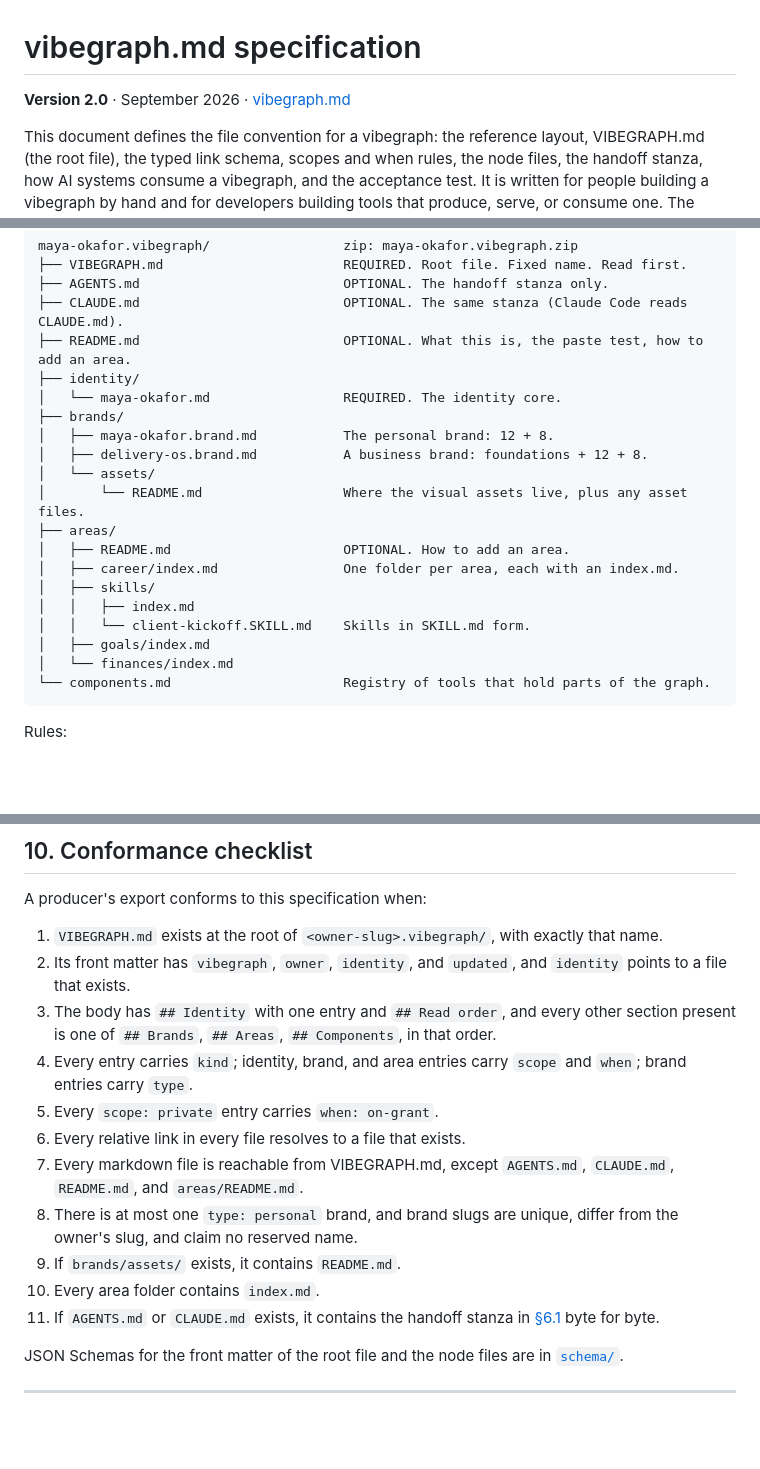
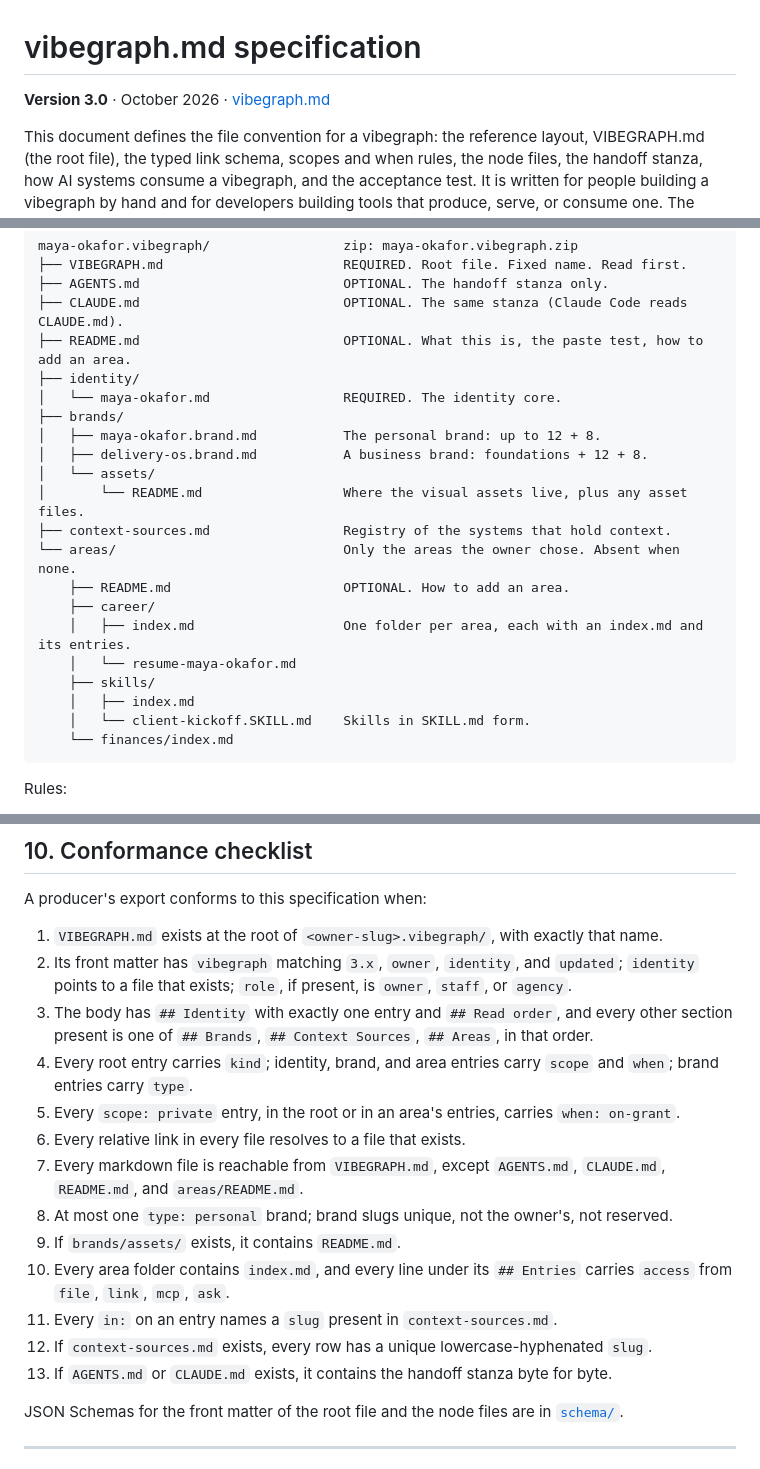
Before and after one commit to vibegraph-ai/vibegraph.md, a Markdown page: SPEC.md, 3 parts joined by grey strips. GitHub-like rendering; blank space fills up the shorter version.

````diff
--- a/SPEC.md
+++ b/SPEC.md
@@ -1,6 +1,6 @@
 # vibegraph.md specification
 
-**Version 2.0** · September 2026 · [vibegraph.md](https://vibegraph.md)
+**Version 3.0** · October 2026 · [vibegraph.md](https://vibegraph.md)
 
 This document defines the file convention for a vibegraph: the reference layout, VIBEGRAPH.md (the root file), the typed link schema, scopes and when rules, the node files, the handoff stanza, how AI systems consume a vibegraph, and the acceptance test. It is written for people building a vibegraph by hand and for developers building tools that produce, serve, or consume one. The [whitepaper](whitepaper/vibegraph-whitepaper.md) explains the reasoning; [vibegraph.ai](https://vibegraph.ai) is one builder that exports this layout; [`examples/maya-okafor.vibegraph/`](examples/maya-okafor.vibegraph) is a complete worked example.
 
@@ -64,19 +64,20 @@ maya-okafor.vibegraph/                 zip: maya-okafor.vibegraph.zip
 ├── identity/
 │   └── maya-okafor.md                 REQUIRED. The identity core.
 ├── brands/
-│   ├── maya-okafor.brand.md           The personal brand: 12 + 8.
+│   ├── maya-okafor.brand.md           The personal brand: up to 12 + 8.
 │   ├── delivery-os.brand.md           A business brand: foundations + 12 + 8.
 │   └── assets/
 │       └── README.md                  Where the visual assets live, plus any asset files.
-├── areas/
-│   ├── README.md                      OPTIONAL. How to add an area.
-│   ├── career/index.md                One folder per area, each with an index.md.
-│   ├── skills/
-│   │   ├── index.md
-│   │   └── client-kickoff.SKILL.md    Skills in SKILL.md form.
-│   ├── goals/index.md
-│   └── finances/index.md
-└── components.md                      Registry of tools that hold parts of the graph.
+├── context-sources.md                 Registry of the systems that hold context.
+└── areas/                             Only the areas the owner chose. Absent when none.
+    ├── README.md                      OPTIONAL. How to add an area.
+    ├── career/
+    │   ├── index.md                   One folder per area, each with an index.md and its entries.
+    │   └── resume-maya-okafor.md
+    ├── skills/
+    │   ├── index.md
+    │   └── client-kickoff.SKILL.md    Skills in SKILL.md form.
+    └── finances/index.md
 ```
 
 Rules:
@@ -454,16 +491,18 @@ Open a fresh session in any model. Paste VIBEGRAPH.md, the identity file, and on
 A producer's export conforms to this specification when:
 
 1. `VIBEGRAPH.md` exists at the root of `<owner-slug>.vibegraph/`, with exactly that name.
-2. Its front matter has `vibegraph`, `owner`, `identity`, and `updated`, and `identity` points to a file that exists.
-3. The body has `## Identity` with one entry and `## Read order`, and every other section present is one of `## Brands`, `## Areas`, `## Components`, in that order.
-4. Every entry carries `kind`; identity, brand, and area entries carry `scope` and `when`; brand entries carry `type`.
-5. Every `scope: private` entry carries `when: on-grant`.
+2. Its front matter has `vibegraph` matching `3.x`, `owner`, `identity`, and `updated`; `identity` points to a file that exists; `role`, if present, is `owner`, `staff`, or `agency`.
+3. The body has `## Identity` with exactly one entry and `## Read order`, and every other section present is one of `## Brands`, `## Context Sources`, `## Areas`, in that order.
+4. Every root entry carries `kind`; identity, brand, and area entries carry `scope` and `when`; brand entries carry `type`.
+5. Every `scope: private` entry, in the root or in an area's entries, carries `when: on-grant`.
 6. Every relative link in every file resolves to a file that exists.
-7. Every markdown file is reachable from VIBEGRAPH.md, except `AGENTS.md`, `CLAUDE.md`, `README.md`, and `areas/README.md`.
-8. There is at most one `type: personal` brand, and brand slugs are unique, differ from the owner's slug, and claim no reserved name.
+7. Every markdown file is reachable from `VIBEGRAPH.md`, except `AGENTS.md`, `CLAUDE.md`, `README.md`, and `areas/README.md`.
+8. At most one `type: personal` brand; brand slugs unique, not the owner's, not reserved.
 9. If `brands/assets/` exists, it contains `README.md`.
-10. Every area folder contains `index.md`.
-11. If `AGENTS.md` or `CLAUDE.md` exists, it contains the handoff stanza in [§6.1](#61-the-handoff-stanza) byte for byte.
+10. Every area folder contains `index.md`, and every line under its `## Entries` carries `access` from `file`, `link`, `mcp`, `ask`.
+11. Every `in:` on an entry names a `slug` present in `context-sources.md`.
+12. If `context-sources.md` exists, every row has a unique lowercase-hyphenated `slug`.
+13. If `AGENTS.md` or `CLAUDE.md` exists, it contains the handoff stanza byte for byte.
 
 JSON Schemas for the front matter of the root file and the node files are in [`schema/`](schema).
 
````
Also changed, not shown: other parts of SPEC.md (+68 -32 lines).
